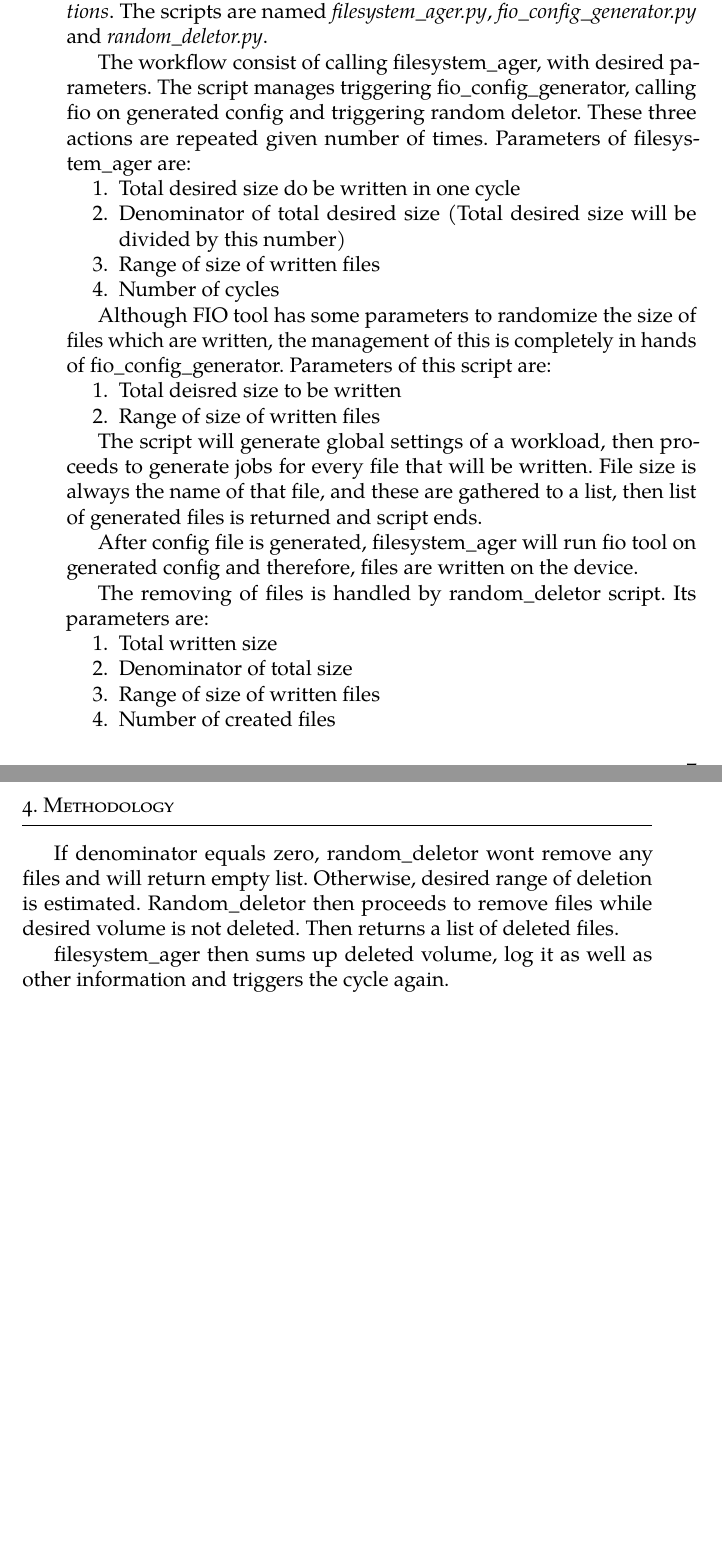
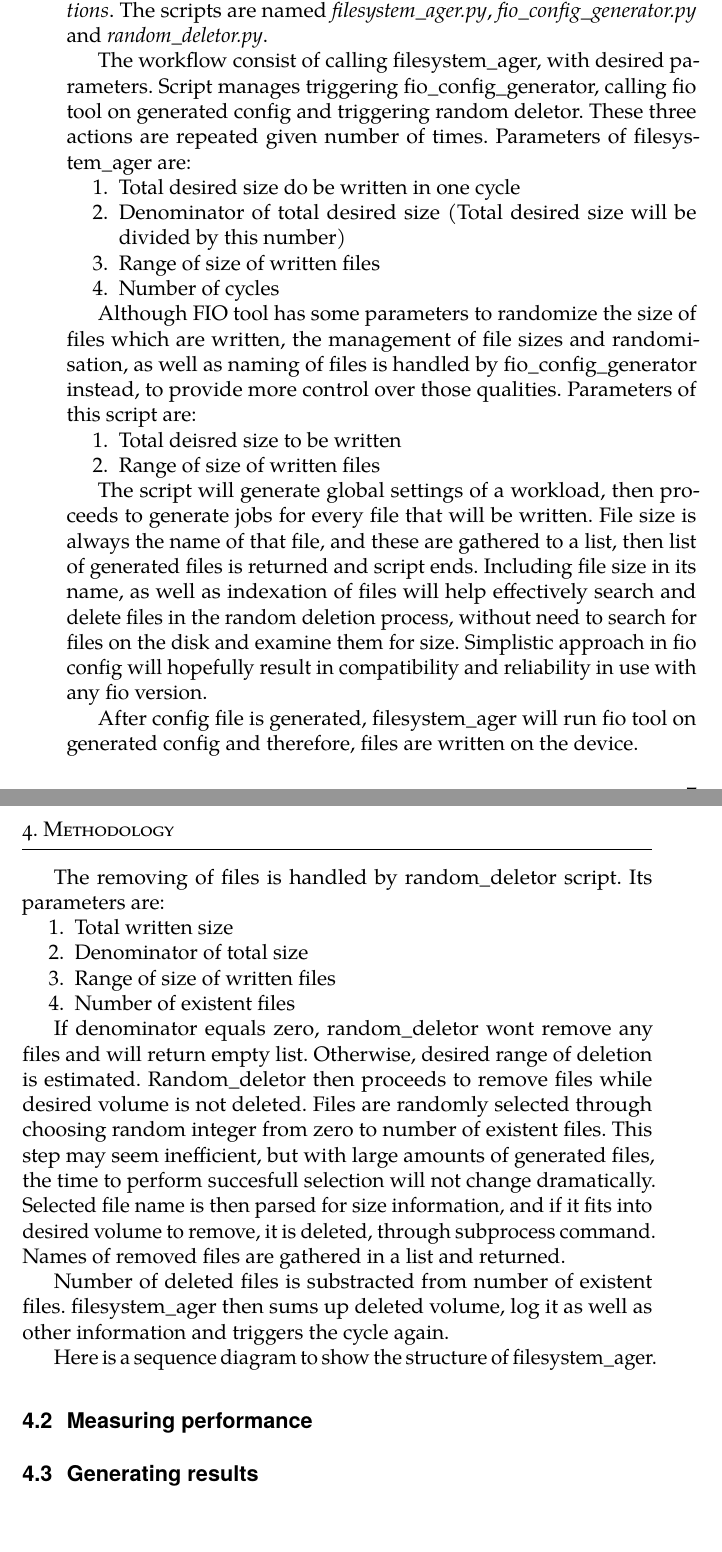
Before and after one commit to spetrovi/thesis, a LaTeX thesis (thesis.tex): two parts of pages 23 and 24 of 37, joined at a grey line, cut so that both start at the same text. Compiled offline with pdfLaTeX.

Commit message:
New sections added More complete description of filesystem_ager
Small enhancements in filesystem_ager and random_deletor to better index files through cycles

```diff
--- a/thesis.tex
+++ b/thesis.tex
@@ -133,7 +133,7 @@ My aging tool is a simple approach to write and remove many files of random size
 
 The tool consist of three scripts and one common library called \textit{functions}. The scripts are named \textit{filesystem\_ager.py}, \textit{fio\_config\_generator.py} and \textit{random\_deletor.py}.
 
-The workflow consist of calling filesystem\_ager, with desired parameters. The script manages triggering fio\_config\_generator, calling fio on generated config and triggering random deletor. These three actions are repeated given number of times.
+The workflow consist of calling filesystem\_ager, with desired parameters. Script manages triggering fio\_config\_generator, calling fio tool on generated config and triggering random deletor. These three actions are repeated given number of times.
 Parameters of filesystem\_ager are:
 \begin{compactenum}
   \item Total desired size do be written in one cycle
@@ -142,14 +142,14 @@ Parameters of filesystem\_ager are:
   \item Number of cycles
 \end{compactenum}
 
-Although FIO tool has some parameters to randomize the size of files which are written, the management of this is completely in hands of fio\_config\_generator.
+Although FIO tool has some parameters to randomize the size of files which are written, the management of file sizes and randomisation, as well as naming of files is handled by fio\_config\_generator instead, to provide more control over those qualities.
 Parameters of this script are:
 \begin{compactenum}
   \item Total deisred size to be written
   \item Range of size of written files
 \end{compactenum}
 
-The script will generate global settings of a workload, then proceeds to generate jobs for every file that will be written. File size is always the name of that file, and these are gathered to a list, then list of generated files is returned and script ends.
+The script will generate global settings of a workload, then proceeds to generate jobs for every file that will be written. File size is always the name of that file, and these are gathered to a list, then list of generated files is returned and script ends. Including file size in its name, as well as indexation of files will help effectively search and delete files in the random deletion process, without need to search for files on the disk and examine them for size. Simplistic approach in fio config will hopefully result in compatibility and reliability in use with any fio version.
 
 After config file is generated, filesystem\_ager will run fio tool on generated config and therefore, files are written on the device.
 
@@ -158,12 +158,20 @@ The removing of files is handled by random\_deletor script. Its parameters are:
   \item Total written size
   \item Denominator of total size
   \item Range of size of written files
-  \item Number of created files
+  \item Number of existent files
 \end{compactenum}
 
-If denominator equals zero, random\_deletor wont remove any files and will return empty list. Otherwise, desired range of deletion is estimated. Random\_deletor then proceeds to remove files while desired volume is not deleted. Then returns a list of deleted files.
+If denominator equals zero, random\_deletor wont remove any files and will return empty list. Otherwise, desired range of deletion is estimated. Random\_deletor then proceeds to remove files while desired volume is not deleted. Files are randomly selected through choosing random integer from zero to number of existent files. This step may seem inefficient, but with large amounts of generated files, the time to perform succesfull selection will not change dramatically. Selected file name is then parsed for size information, and if it fits into desired volume to remove, it is deleted, through subprocess command. Names of removed files are gathered in a list and returned.
 
+Number of deleted files is substracted from number of existent files.
 filesystem\_ager then sums up deleted volume, log it as well as other information and triggers the cycle again.
+
+Here is a sequence diagram to show the structure of filesystem\_ager.
+
+\section{Measuring performance}
+
+
+\section{Generating results}
 
 
 \chapter{Floats and references}
```
Also changed, not shown: 2 other files.
